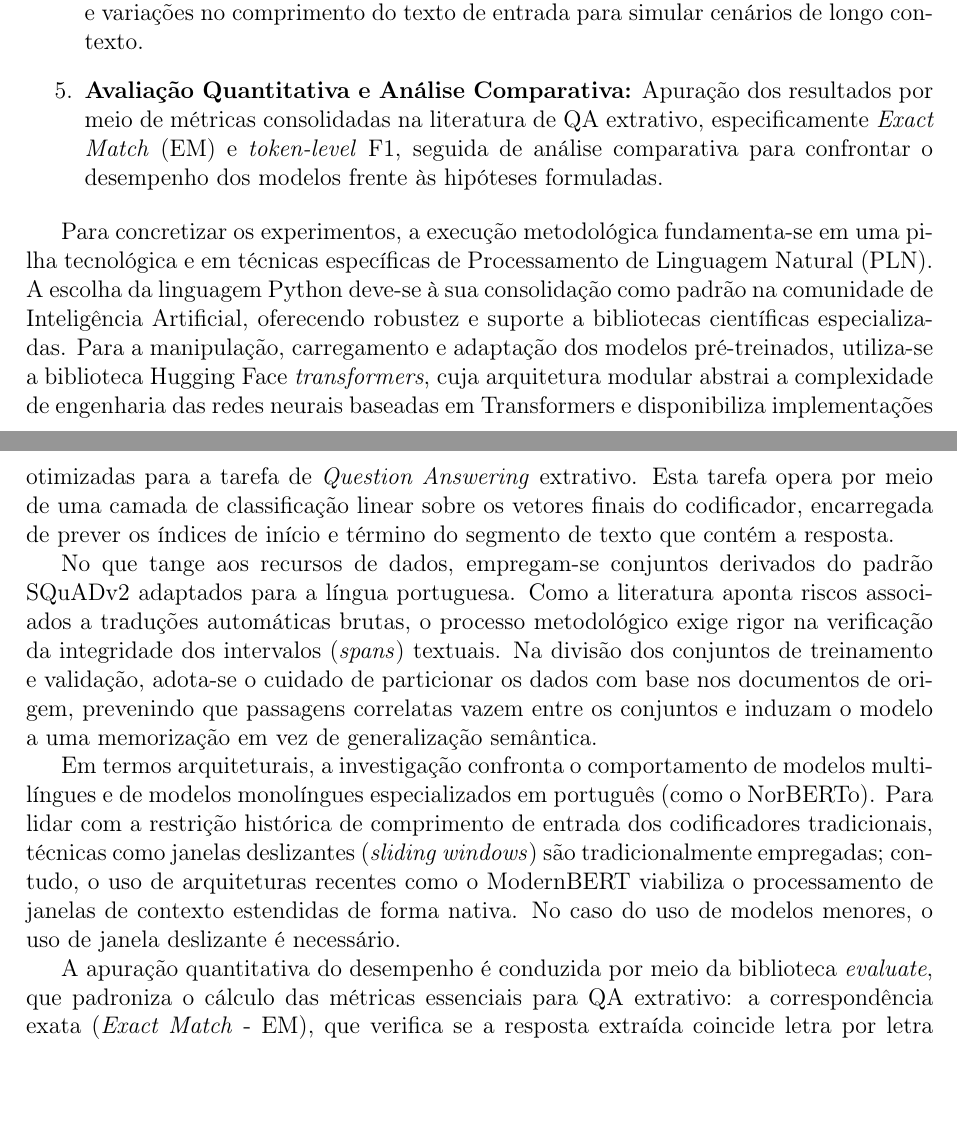
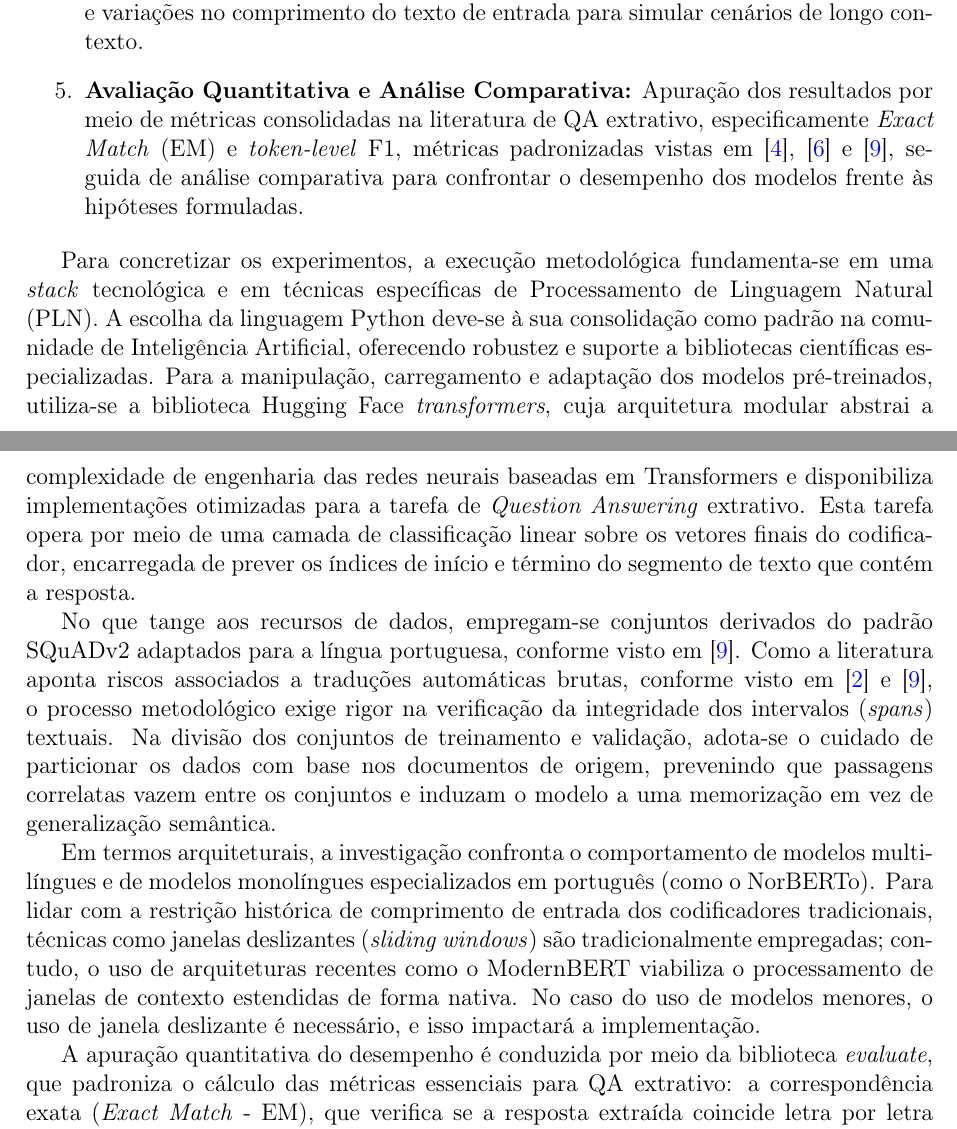
Before and after one commit to wilyJ80/tcc1, a LaTeX paper (anteprojeto/main.tex): two parts of pages 7 and 8 of 10, joined at a grey line, cut so that both start at the same text, the shorter picture padded with empty space. Compiled offline with pdfLaTeX.

Commit message:
finish anteprojeto

```diff
--- a/anteprojeto/main.tex
+++ b/anteprojeto/main.tex
@@ -186,14 +186,14 @@ O desenvolvimento do estudo divide-se nas seguintes etapas metodológicas:
     \item \textbf{Preparação e Pré-processamento dos Dados:} Obtenção e estruturação dos conjuntos de dados de QA extrativo em língua portuguesa, compreendendo a limpeza textual, a tokenização adequada e a validação do alinhamento de intervalos de resposta para assegurar a consistência dos dados de treinamento e teste.
     \item \textbf{Configuração do Ambiente Experimental:} Estabelecimento da infraestrutura computacional e da \textit{stack} tecnológica utilizando a linguagem Python, a biblioteca Hugging Face \textit{transformers} para o carregamento e adaptação dos modelos baseados em ModernBERT, e a biblioteca \textit{evaluate} para a apuração padronizada das métricas de desempenho.
     \item \textbf{Execução dos Experimentos de Adaptação e Inferência:} Realização do treinamento dos modelos sob diferentes configurações de alinhamento linguístico, contemplando modelos monolíngues e multilíngues, de curta e longa janela de contexto, e variações no comprimento do texto de entrada para simular cenários de longo contexto.
-    \item \textbf{Avaliação Quantitativa e Análise Comparativa:} Apuração dos resultados por meio de métricas consolidadas na literatura de QA extrativo, especificamente \textit{Exact Match} (EM) e \textit{token-level} F1, seguida de análise comparativa para confrontar o desempenho dos modelos frente às hipóteses formuladas.
+\item \textbf{Avaliação Quantitativa e Análise Comparativa:} Apuração dos resultados por meio de métricas consolidadas na literatura de QA extrativo, especificamente \textit{Exact Match} (EM) e \textit{token-level} F1, métricas padronizadas vistas em \cite{deshpande}, \cite{le} e \cite{savant}, seguida de análise comparativa para confrontar o desempenho dos modelos frente às hipóteses formuladas.
 \end{enumerate}
 
-Para concretizar os experimentos, a execução metodológica fundamenta-se em uma pilha tecnológica e em técnicas específicas de Processamento de Linguagem Natural (PLN). A escolha da linguagem Python deve-se à sua consolidação como padrão na comunidade de Inteligência Artificial, oferecendo robustez e suporte a bibliotecas científicas especializadas. Para a manipulação, carregamento e adaptação dos modelos pré-treinados, utiliza-se a biblioteca Hugging Face \textit{transformers}, cuja arquitetura modular abstrai a complexidade de engenharia das redes neurais baseadas em Transformers e disponibiliza implementações otimizadas para a tarefa de \textit{Question Answering} extrativo. Esta tarefa opera por meio de uma camada de classificação linear sobre os vetores finais do codificador, encarregada de prever os índices de início e término do segmento de texto que contém a resposta.
+Para concretizar os experimentos, a execução metodológica fundamenta-se em uma \textit{stack} tecnológica e em técnicas específicas de Processamento de Linguagem Natural (PLN). A escolha da linguagem Python deve-se à sua consolidação como padrão na comunidade de Inteligência Artificial, oferecendo robustez e suporte a bibliotecas científicas especializadas. Para a manipulação, carregamento e adaptação dos modelos pré-treinados, utiliza-se a biblioteca Hugging Face \textit{transformers}, cuja arquitetura modular abstrai a complexidade de engenharia das redes neurais baseadas em Transformers e disponibiliza implementações otimizadas para a tarefa de \textit{Question Answering} extrativo. Esta tarefa opera por meio de uma camada de classificação linear sobre os vetores finais do codificador, encarregada de prever os índices de início e término do segmento de texto que contém a resposta.
 
-No que tange aos recursos de dados, empregam-se conjuntos derivados do padrão SQuADv2 adaptados para a língua portuguesa. Como a literatura aponta riscos associados a traduções automáticas brutas, o processo metodológico exige rigor na verificação da integridade dos intervalos (\textit{spans}) textuais. Na divisão dos conjuntos de treinamento e validação, adota-se o cuidado de particionar os dados com base nos documentos de origem, prevenindo que passagens correlatas vazem entre os conjuntos e induzam o modelo a uma memorização em vez de generalização semântica.
+No que tange aos recursos de dados, empregam-se conjuntos derivados do padrão SQuADv2 adaptados para a língua portuguesa, conforme visto em \cite{savant}. Como a literatura aponta riscos associados a traduções automáticas brutas, conforme visto em \cite{ambala} e \cite{savant}, o processo metodológico exige rigor na verificação da integridade dos intervalos (\textit{spans}) textuais. Na divisão dos conjuntos de treinamento e validação, adota-se o cuidado de particionar os dados com base nos documentos de origem, prevenindo que passagens correlatas vazem entre os conjuntos e induzam o modelo a uma memorização em vez de generalização semântica.
 
-Em termos arquiteturais, a investigação confronta o comportamento de modelos multilíngues e de modelos monolíngues especializados em português (como o NorBERTo). Para lidar com a restrição histórica de comprimento de entrada dos codificadores tradicionais, técnicas como janelas deslizantes (\textit{sliding windows}) são tradicionalmente empregadas; contudo, o uso de arquiteturas recentes como o ModernBERT viabiliza o processamento de janelas de contexto estendidas de forma nativa. No caso do uso de modelos menores, o uso de janela deslizante é necessário.
+Em termos arquiteturais, a investigação confronta o comportamento de modelos multilíngues e de modelos monolíngues especializados em português (como o NorBERTo). Para lidar com a restrição histórica de comprimento de entrada dos codificadores tradicionais, técnicas como janelas deslizantes (\textit{sliding windows}) são tradicionalmente empregadas; contudo, o uso de arquiteturas recentes como o ModernBERT viabiliza o processamento de janelas de contexto estendidas de forma nativa. No caso do uso de modelos menores, o uso de janela deslizante é necessário, e isso impactará a implementação.
 
 A apuração quantitativa do desempenho é conduzida por meio da biblioteca \textit{evaluate}, que padroniza o cálculo das métricas essenciais para QA extrativo: a correspondência exata (\textit{Exact Match} - EM), que verifica se a resposta extraída coincide letra por letra com o gabarito, e o coeficiente F1 ao nível de \textit{tokens}, que quantifica a sobreposição de termos entre a predição e a referência. Devido à restrição de acesso ao conjunto de teste oficial do SQuADv2, mantido em ambiente restrito para evitar vazamento de dados em competições, a validação final é realizada sobre um subconjunto isolado de validação extraído da base de dados disponível. A avaliação deve contemplar todas as restrições até então mencionadas, além de fielmente ser capaz de embasar o procedimento comparativo de transferência translíngue e tamanho de textos de entrada.
 
```
Also changed, not shown: anteprojeto/main.pdf, anteprojeto/references.bib (line endings or trailing spaces), anteprojeto/main.tex (2 more changed lines).
